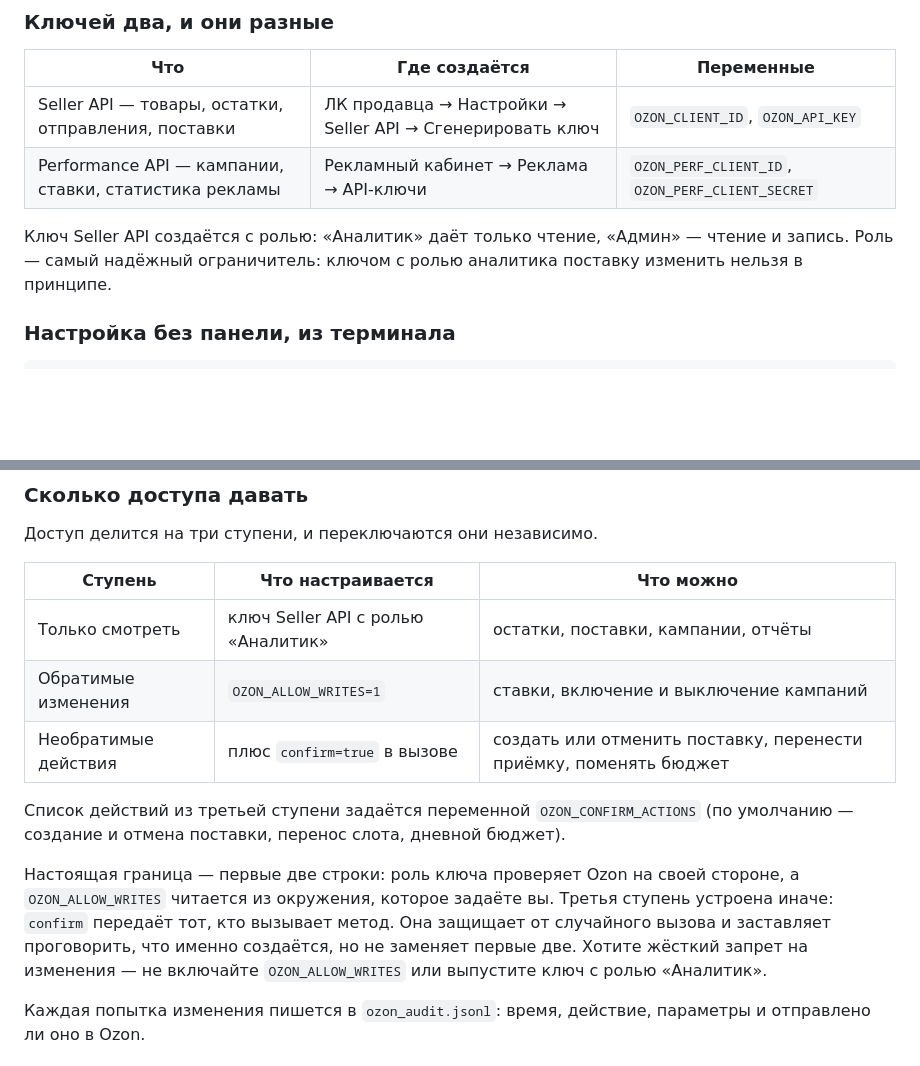
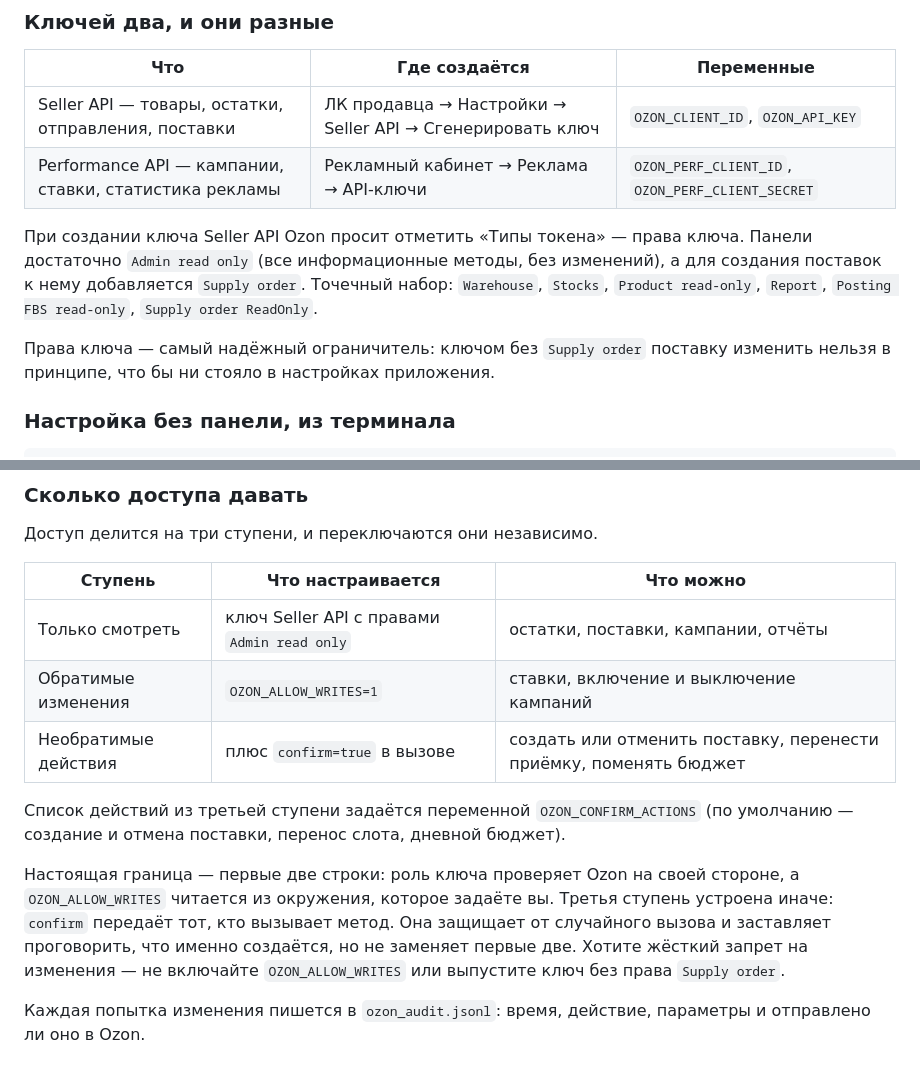
Before and after one commit to ibri95989-hash/cyber_unit_economy_app.py, a Markdown page: README.md, 2 parts joined by grey strips. GitHub-like rendering; blank space fills up the shorter version.

```diff
--- a/README.md
+++ b/README.md
@@ -166,9 +166,14 @@ streamlit run ozon_app.py
 | Seller API — товары, остатки, отправления, поставки | ЛК продавца → Настройки → Seller API → Сгенерировать ключ | `OZON_CLIENT_ID`, `OZON_API_KEY` |
 | Performance API — кампании, ставки, статистика рекламы | Рекламный кабинет → Реклама → API-ключи | `OZON_PERF_CLIENT_ID`, `OZON_PERF_CLIENT_SECRET` |
 
-Ключ Seller API создаётся с ролью: «Аналитик» даёт только чтение, «Админ» —
-чтение и запись. Роль — самый надёжный ограничитель: ключом с ролью аналитика
-поставку изменить нельзя в принципе.
+При создании ключа Seller API Ozon просит отметить «Типы токена» — права
+ключа. Панели достаточно `Admin read only` (все информационные методы, без
+изменений), а для создания поставок к нему добавляется `Supply order`. Точечный
+набор: `Warehouse`, `Stocks`, `Product read-only`, `Report`,
+`Posting FBS read-only`, `Supply order ReadOnly`.
+
+Права ключа — самый надёжный ограничитель: ключом без `Supply order` поставку
+изменить нельзя в принципе, что бы ни стояло в настройках приложения.
 
 ### Настройка без панели, из терминала
 
@@ -224,7 +229,7 @@ python -m ozon.cli raw seller POST /v1/warehouse/list --body '{}'
 
 | Ступень | Что настраивается | Что можно |
 |---|---|---|
-| Только смотреть | ключ Seller API с ролью «Аналитик» | остатки, поставки, кампании, отчёты |
+| Только смотреть | ключ Seller API с правами `Admin read only` | остатки, поставки, кампании, отчёты |
 | Обратимые изменения | `OZON_ALLOW_WRITES=1` | ставки, включение и выключение кампаний |
 | Необратимые действия | плюс `confirm=true` в вызове | создать или отменить поставку, перенести приёмку, поменять бюджет |
 
@@ -236,7 +241,7 @@ python -m ozon.cli raw seller POST /v1/warehouse/list --body '{}'
 Третья ступень устроена иначе: `confirm` передаёт тот, кто вызывает метод. Она
 защищает от случайного вызова и заставляет проговорить, что именно создаётся,
 но не заменяет первые две. Хотите жёсткий запрет на изменения — не включайте
-`OZON_ALLOW_WRITES` или выпустите ключ с ролью «Аналитик».
+`OZON_ALLOW_WRITES` или выпустите ключ без права `Supply order`.
 
 Каждая попытка изменения пишется в `ozon_audit.jsonl`: время, действие,
 параметры и отправлено ли оно в Ozon.
```
Also changed, not shown: WINDOWS.md (+28 -3 lines).
